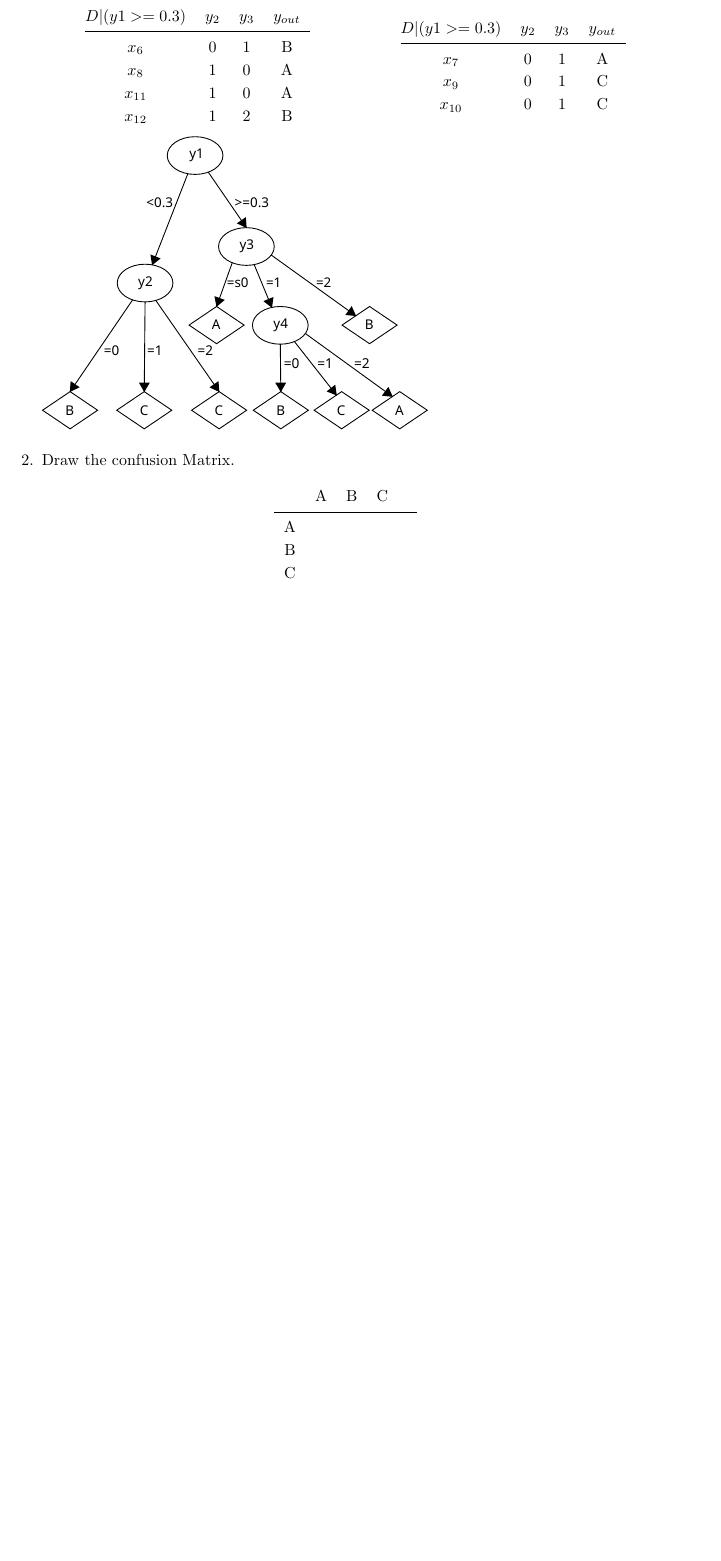
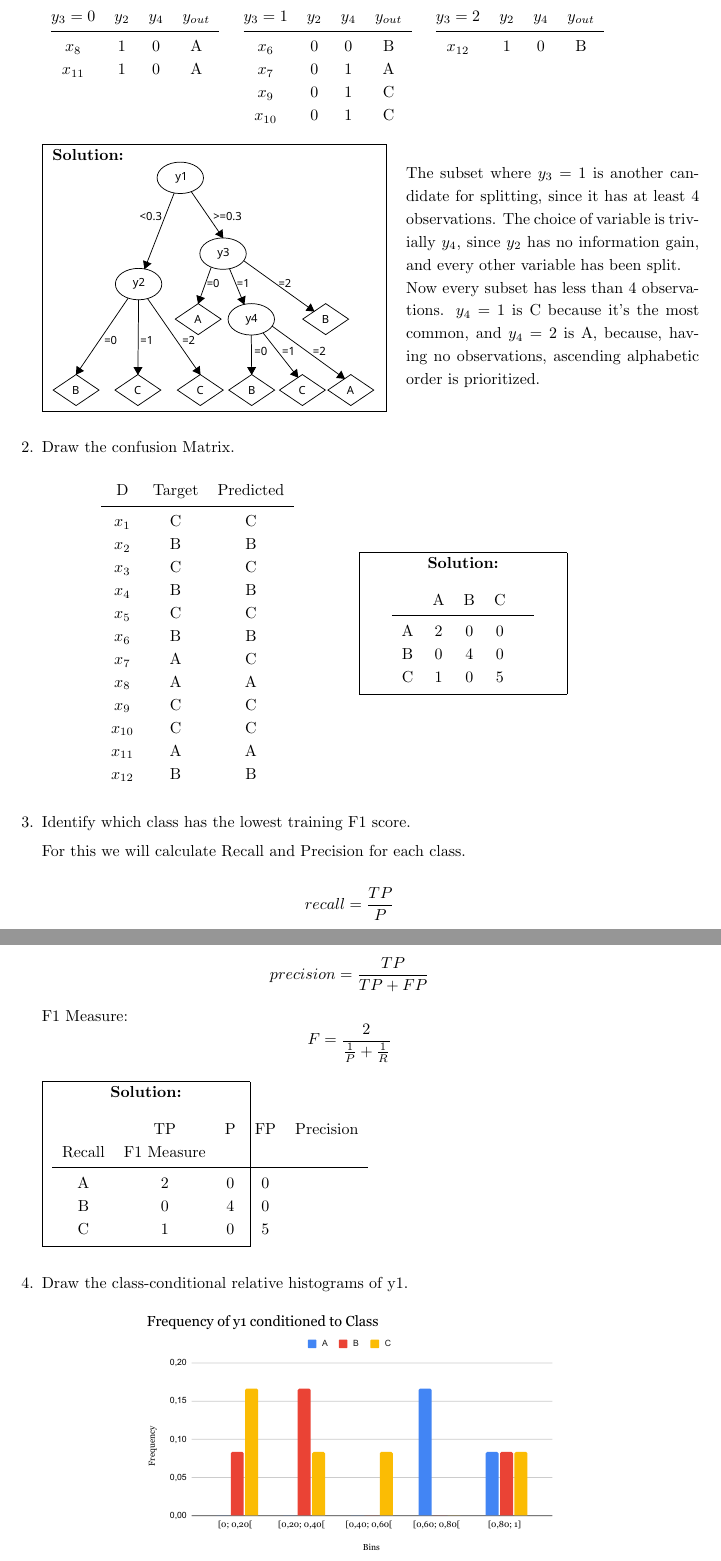
Before and after one commit to Zane-dev16/Apre-HW1, a LaTeX document (report/main.tex): part of page 3 of 4 before the commit and two parts of pages 3 and 4 of 5 after it, the two joined at a grey line, cut so that both start at the same text, the shorter picture padded with empty space. Compiled offline with pdfLaTeX.

Commit message:
Done 1.4

```diff
--- a/report/main.tex
+++ b/report/main.tex
@@ -179,41 +188,134 @@
 
-\begin{minipage}{0.5\textwidth}
+\begin{minipage}[t]{0.3\textwidth}
   \begin{table}[H]
     \centering
     \begin{tabular}{@{}cccc}
-      $D | (y1 >= 0.3)$ & $y_2$ & $y_3$ & $y_{out}$ \\ \midrule
-      $x_6$    & 0 & 1 & B \\
+      $y_3 = 0$ & $y_2$ & $y_4$ & $y_{out}$ \\ \midrule
       $x_8$    & 1 & 0 & A \\
       $x_{11}$ & 1 & 0 & A \\
-      $x_{12}$ & 1 & 2 & B \\
     \end{tabular}
   \end{table}
 \end{minipage}
-\begin{minipage}{0.5\textwidth}
+\begin{minipage}[t]{0.3\textwidth}
   \begin{table}[H]
     \centering
     \begin{tabular}{@{}cccc}
-      $D | (y1 >= 0.3)$ & $y_2$ & $y_3$ & $y_{out}$ \\ \midrule
+      $y_3 = 1$ & $y_2$ & $y_4$ & $y_{out}$ \\ \midrule
+      $x_6$    & 0 & 0 & B \\
       $x_7$    & 0 & 1 & A \\
       $x_9$    & 0 & 1 & C \\
       $x_{10}$ & 0 & 1 & C \\
     \end{tabular}
   \end{table}
 \end{minipage}
+\begin{minipage}[t]{0.3\textwidth}
+  \begin{table}[H]
+    \centering
+    \begin{tabular}{@{}cccc}
+      $y_3 = 2$ & $y_2$ & $y_4$ & $y_{out}$ \\ \midrule
+      $x_{12}$ & 1 & 0 & B \\
+    \end{tabular}
+  \end{table}
+\end{minipage}
 
-\includegraphics[scale = 0.3, left]{img/decision_tree_3.pdf}
+\vspace{5pt}
+\fbox{
+\begin{minipage}{0.50\textwidth}
+  \textbf{Solution:} \\
+  \includegraphics[scale = 0.25, left]{img/decision_tree_3.pdf}
+\end{minipage}
+\hspace{0.01\textwidth}
+}
+\hspace{0.02\textwidth}
+\begin{minipage}{0.47\textwidth}
+  The subset where $y_3=1$ is another candidate for splitting,
+  since it has at least 4 observations.
+  The choice of variable is trivially $y_4$, since $y_2$ has no
+  information gain, and every other variable has been split.
 
+  Now every subset has less than 4 observations.
+  $y_4=1$ is C because it's the most common, and
+  $y_4=2$ is A, because, having no observations, ascending
+  alphabetic order is prioritized.
+\end{minipage}
+
+\vspace{10pt}
 
 \item Draw the confusion Matrix.
 
+\begin{minipage}{0.50\textwidth}
+  \begin{table}[H]
+    \centering
+    \begin{tabular}{ccc}
+      D & Target  & Predicted \\ \midrule
+      $x_1$     & C & C \\
+      $x_2$     & B & B \\
+      $x_3$     & C & C \\
+      $x_4$     & B & B \\
+      $x_5$     & C & C \\
+      $x_6$     & B & B \\
+      $x_7$     & A & C \\
+      $x_8$     & A & A \\
+      $x_9$     & C & C \\
+      $x_{10}$  & C & C \\
+      $x_{11}$  & A & A \\
+      $x_{12}$  & B & B \\
+    \end{tabular}
+  \end{table}
+\end{minipage}
+\fbox{
+\begin{minipage}{0.30\textwidth}
+  \centering
+  \textbf{Solution:} \\
+  \begin{table}[H]
+    \centering
+    \begin{tabular}{ccccc}
+        & A & B & C & \\ \midrule
+      A & 2 & 0 & 0 & \\
+      B & 0 & 4 & 0 & \\
+      C & 1 & 0 & 5 & \\
+    \end{tabular}
+  \end{table}
+\end{minipage}
+}
+\vspace{10pt}
 
-\begin{table}[H]
+\item Identify which class has the lowest training F1 score.
+
+For this we will calculate Recall and Precision for each class.
+
+\begin{equation*}
+  recall = \frac{TP}{P}
+\end{equation*}
+
+\begin{equation*}
+  precision = \frac{TP}{TP + FP}
+\end{equation*}
+
+F1 Measure:
+\begin{equation*}
+  F = \frac{2}{\frac{1}{P}+\frac{1}{R}}
+\end{equation*}
+
+\fbox{
+\begin{minipage}{0.30\textwidth}
   \centering
-  \begin{tabular}{ccccc}
-      & A & B & C & \\ \midrule
-    A & &&& \\
-    B & &&& \\
-    C & &&& \\
-  \end{tabular}
-\end{table}
+  \textbf{Solution:} \\
+  \begin{table}[H]
+    \centering
+    \begin{tabular}{ccccc}
+        & TP & P & FP & Precision & Recall & F1 Measure \\ \midrule
+      A & 2 & 0 & 0 & \\
+      B & 0 & 4 & 0 & \\
+      C & 1 & 0 & 5 & \\
+    \end{tabular}
+  \end{table}
+\end{minipage}
+}
+\vspace{10pt}
 
+
+
+\item Draw the class-conditional relative histograms of y1.
+
+\includegraphics[scale = 0.45, center]{img/histogram1_4.pdf}
@@ -219,0 +334 @@
+      $[0; 0.20[$ & $[0.20; 0.40[$ & $[0.40; 0.60[$ & $[0.60; 0.80[$ & $[0.80; 1]$ \\ \midrule
```
Also changed, not shown: report/img/decision_tree_3.pdf, report/img/histogram1_4.pdf (added), report/img/histogram1_4.png (added), report/img/histogram1_4_bw.pdf (added), report/main.tex (52 more changed lines), 2 other files.
